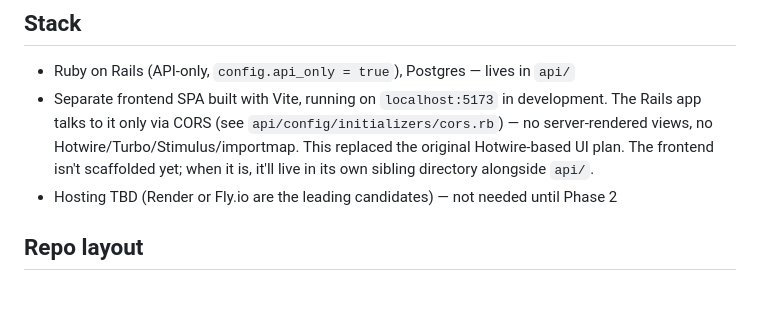
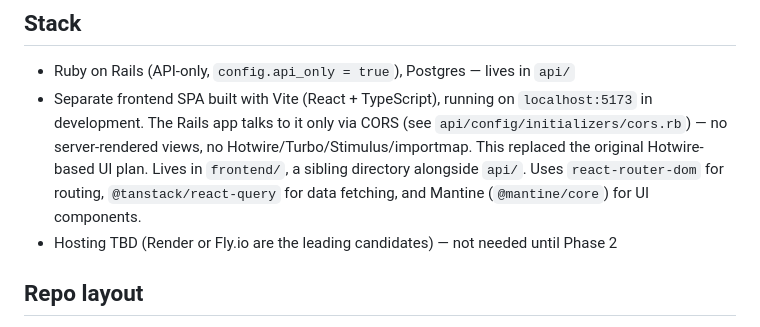
Before and after one commit to SteveDeJongh/Bike-Maintenance, a Markdown page: CLAUDE.md, the part around the change. Rendered like a GitHub page; blank space fills up the shorter version.

Commit message:
Update CLAUDE.md to reflect that the frontend is now scaffolded
Documents the stack now that frontend/ exists (React Query, Mantine,
react-router-dom), since the prior note describing it as not yet
scaffolded was stale.

Co-Authored-By: Claude Sonnet 5 <noreply@anthropic.com>

```diff
--- a/CLAUDE.md
+++ b/CLAUDE.md
@@ -13,11 +13,13 @@ attributed to the right chain.
 ## Stack
 
 - Ruby on Rails (API-only, `config.api_only = true`), Postgres — lives in `api/`
-- Separate frontend SPA built with Vite, running on `localhost:5173` in development.
-  The Rails app talks to it only via CORS (see `api/config/initializers/cors.rb`) —
-  no server-rendered views, no Hotwire/Turbo/Stimulus/importmap. This replaced the
-  original Hotwire-based UI plan. The frontend isn't scaffolded yet; when it is,
-  it'll live in its own sibling directory alongside `api/`.
+- Separate frontend SPA built with Vite (React + TypeScript), running on
+  `localhost:5173` in development. The Rails app talks to it only via CORS (see
+  `api/config/initializers/cors.rb`) — no server-rendered views, no
+  Hotwire/Turbo/Stimulus/importmap. This replaced the original Hotwire-based UI
+  plan. Lives in `frontend/`, a sibling directory alongside `api/`. Uses
+  `react-router-dom` for routing, `@tanstack/react-query` for data fetching, and
+  Mantine (`@mantine/core`) for UI components.
 - Hosting TBD (Render or Fly.io are the leading candidates) — not needed until Phase 2
 
 ## Repo layout
```
